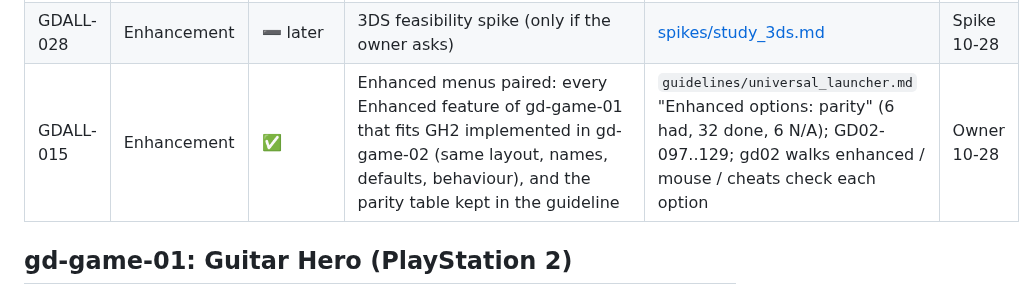
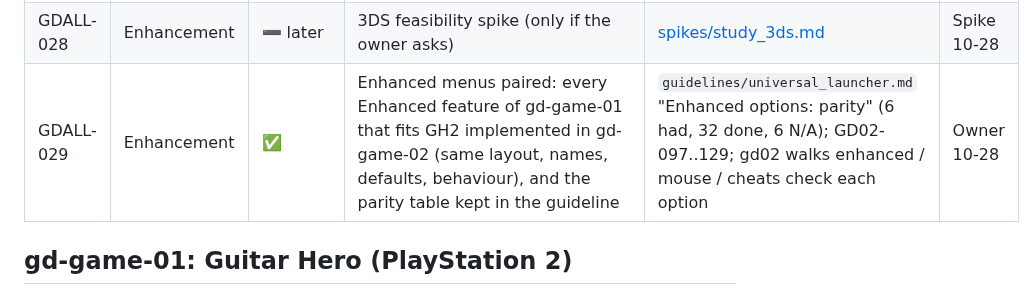
Before and after one commit to mbracali/prj-gd-engine, a Markdown page: gd-backlog.md, the part around the change. Drawn GitHub-style.

Commit message:
gd-backlog.md: the Enhanced pairing is GDALL-029 (GDALL-015 stays Shadow maps)
Signed-off-by: Marcelo Bracali <marcelo.bracali@live.com>

```diff
--- a/gd-backlog.md
+++ b/gd-backlog.md
@@ -126,7 +126,7 @@ Items every game module shares. Each game tracks its own work in its section.
 | GDALL-026 | Enhancement | ❌ | gd02 audio-latency calibration screen (TVs) | study_lg_tv, 3–5 days | Spike 10-28 |
 | GDALL-027 | Enhancement | ➖ later | Samsung Tizen (WASM web app only; the ISO is out of reach): Emscripten launcher, TV spike, LAN asset server | [spikes/study_samsung_tv.md](spikes/study_samsung_tv.md), low priority | Spike 10-28 |
 | GDALL-028 | Enhancement | ➖ later | 3DS feasibility spike (only if the owner asks) | [spikes/study_3ds.md](spikes/study_3ds.md) | Spike 10-28 |
-| GDALL-015 | Enhancement | ✅ | Enhanced menus paired: every Enhanced feature of gd-game-01 that fits GH2 implemented in gd-game-02 (same layout, names, defaults, behaviour), and the parity table kept in the guideline | `guidelines/universal_launcher.md` "Enhanced options: parity" (6 had, 32 done, 6 N/A); GD02-097..129; gd02 walks enhanced / mouse / cheats check each option | Owner 10-28 |
+| GDALL-029 | Enhancement | ✅ | Enhanced menus paired: every Enhanced feature of gd-game-01 that fits GH2 implemented in gd-game-02 (same layout, names, defaults, behaviour), and the parity table kept in the guideline | `guidelines/universal_launcher.md` "Enhanced options: parity" (6 had, 32 done, 6 N/A); GD02-097..129; gd02 walks enhanced / mouse / cheats check each option | Owner 10-28 |
 
 
 ## gd-game-01: Guitar Hero (PlayStation 2)
```
Also changed, not shown: gd-game-02/agents/ENHANCED_PROGRESS.md (+2 -2 lines), guidelines/universal_launcher.md (+1 -1 lines).
